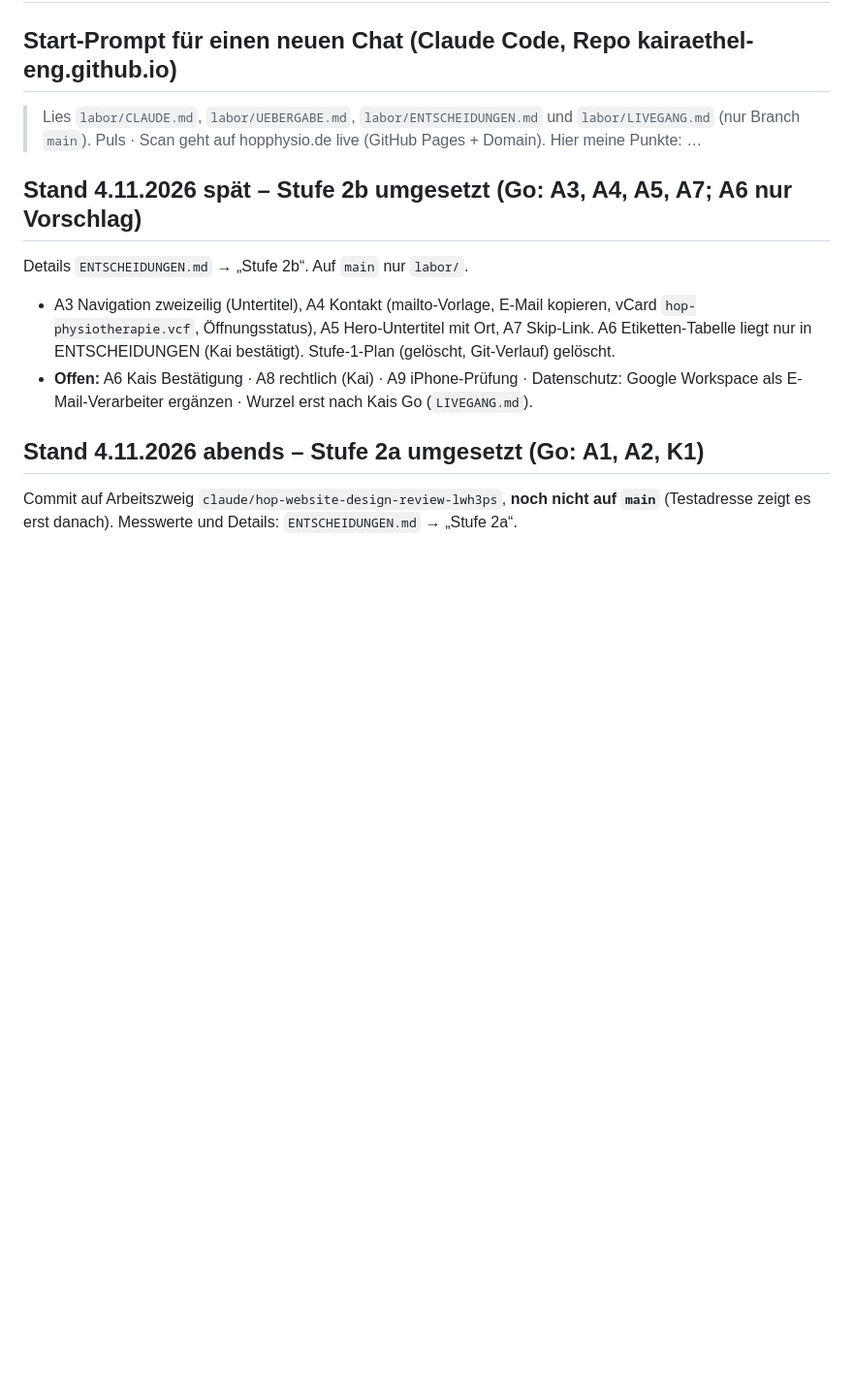
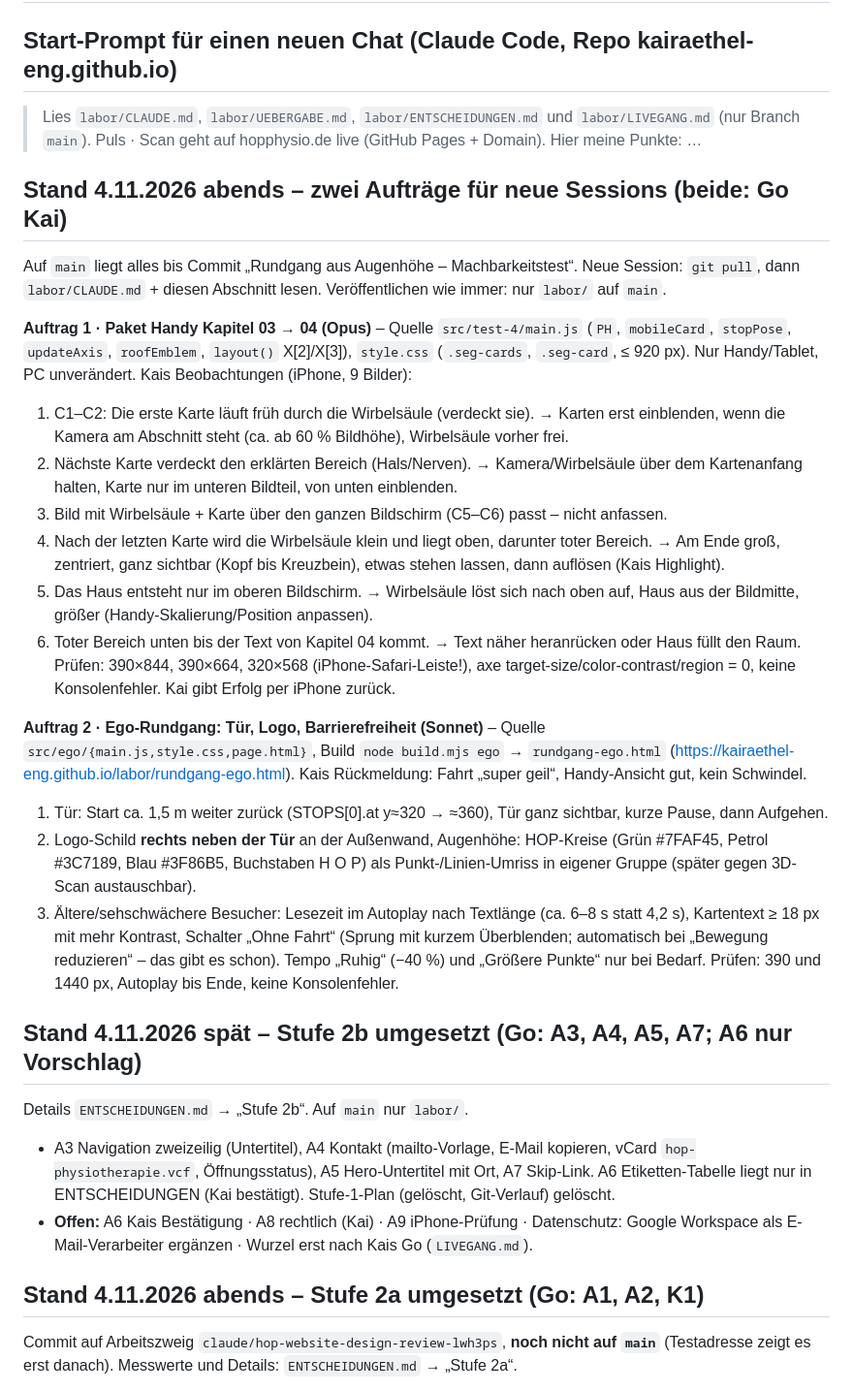
Before and after one commit to kairaethel-eng/kairaethel-eng.github.io, a Markdown page: labor/UEBERGABE.md, the part around the change. Shown at 97% size. GitHub-like rendering; blank space fills up the shorter version.

Commit message:
Labor: Übergabe – zwei Aufträge (Handy-Paket Kap. 03→04, Ego-Rundgang Tür/Logo/Barrierefreiheit)
Co-Authored-By: Claude Sonnet 5.5 <noreply@anthropic.com>
Claude-Session: https://claude.ai/code/session_01U6KyG97jvyR197tq1czCee

```diff
--- a/labor/UEBERGABE.md
+++ b/labor/UEBERGABE.md
@@ -2,6 +2,24 @@
 
 ## Start-Prompt für einen neuen Chat (Claude Code, Repo kairaethel-eng.github.io)
 > Lies `labor/CLAUDE.md`, `labor/UEBERGABE.md`, `labor/ENTSCHEIDUNGEN.md` und `labor/LIVEGANG.md` (nur Branch `main`). Puls · Scan geht auf hopphysio.de live (GitHub Pages + Domain). Hier meine Punkte: …
+
+## Stand 4.11.2026 abends – zwei Aufträge für neue Sessions (beide: Go Kai)
+Auf `main` liegt alles bis Commit „Rundgang aus Augenhöhe – Machbarkeitstest“. Neue Session: `git pull`, dann `labor/CLAUDE.md` + diesen Abschnitt lesen. Veröffentlichen wie immer: nur `labor/` auf `main`.
+
+**Auftrag 1 · Paket Handy Kapitel 03 → 04 (Opus)** – Quelle `src/test-4/main.js` (`PH`, `mobileCard`, `stopPose`, `updateAxis`, `roofEmblem`, `layout()` X[2]/X[3]), `style.css` (`.seg-cards`, `.seg-card`, ≤ 920 px). Nur Handy/Tablet, PC unverändert. Kais Beobachtungen (iPhone, 9 Bilder):
+1. C1–C2: Die erste Karte läuft früh durch die Wirbelsäule (verdeckt sie). → Karten erst einblenden, wenn die Kamera am Abschnitt steht (ca. ab 60 % Bildhöhe), Wirbelsäule vorher frei.
+2. Nächste Karte verdeckt den erklärten Bereich (Hals/Nerven). → Kamera/Wirbelsäule über dem Kartenanfang halten, Karte nur im unteren Bildteil, von unten einblenden.
+3. Bild mit Wirbelsäule + Karte über den ganzen Bildschirm (C5–C6) passt – nicht anfassen.
+4. Nach der letzten Karte wird die Wirbelsäule klein und liegt oben, darunter toter Bereich. → Am Ende groß, zentriert, ganz sichtbar (Kopf bis Kreuzbein), etwas stehen lassen, dann auflösen (Kais Highlight).
+5. Das Haus entsteht nur im oberen Bildschirm. → Wirbelsäule löst sich nach oben auf, Haus aus der Bildmitte, größer (Handy-Skalierung/Position anpassen).
+6. Toter Bereich unten bis der Text von Kapitel 04 kommt. → Text näher heranrücken oder Haus füllt den Raum.
+Prüfen: 390×844, 390×664, 320×568 (iPhone-Safari-Leiste!), axe target-size/color-contrast/region = 0, keine Konsolenfehler. Kai gibt Erfolg per iPhone zurück.
+
+**Auftrag 2 · Ego-Rundgang: Tür, Logo, Barrierefreiheit (Sonnet)** – Quelle `src/ego/{main.js,style.css,page.html}`, Build `node build.mjs ego` → `rundgang-ego.html` (https://kairaethel-eng.github.io/labor/rundgang-ego.html). Kais Rückmeldung: Fahrt „super geil“, Handy-Ansicht gut, kein Schwindel.
+1. Tür: Start ca. 1,5 m weiter zurück (STOPS[0].at y≈320 → ≈360), Tür ganz sichtbar, kurze Pause, dann Aufgehen.
+2. Logo-Schild **rechts neben der Tür** an der Außenwand, Augenhöhe: HOP-Kreise (Grün #7FAF45, Petrol #3C7189, Blau #3F86B5, Buchstaben H O P) als Punkt-/Linien-Umriss in eigener Gruppe (später gegen 3D-Scan austauschbar).
+3. Ältere/sehschwächere Besucher: Lesezeit im Autoplay nach Textlänge (ca. 6–8 s statt 4,2 s), Kartentext ≥ 18 px mit mehr Kontrast, Schalter „Ohne Fahrt“ (Sprung mit kurzem Überblenden; automatisch bei „Bewegung reduzieren“ – das gibt es schon). Tempo „Ruhig“ (−40 %) und „Größere Punkte“ nur bei Bedarf.
+Prüfen: 390 und 1440 px, Autoplay bis Ende, keine Konsolenfehler.
 
 ## Stand 4.11.2026 spät – Stufe 2b umgesetzt (Go: A3, A4, A5, A7; A6 nur Vorschlag)
 Details `ENTSCHEIDUNGEN.md` → „Stufe 2b“. Auf `main` nur `labor/`.
```
